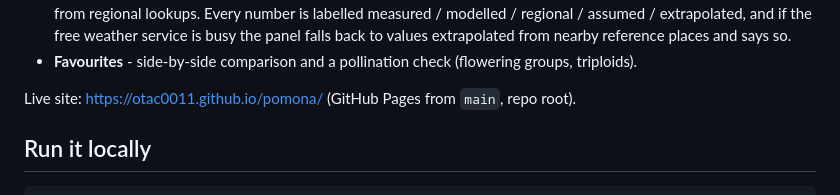
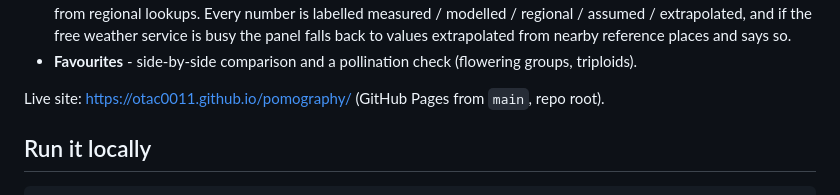
Before and after one commit to otac0011/pomography, a Markdown page: README.md, the part around the change. Drawn GitHub-style.

Commit message:
README: new site address
Co-Authored-By: Claude Opus 5.5 <noreply@anthropic.com>

```diff
--- a/README.md
+++ b/README.md
@@ -20,7 +20,7 @@ Karim Habibi).
   free weather service is busy the panel falls back to values extrapolated from nearby reference places and says so.
 * **Favourites** - side-by-side comparison and a pollination check (flowering groups, triploids).
 
-Live site: https://otac0011.github.io/pomona/ (GitHub Pages from `main`, repo root).
+Live site: https://otac0011.github.io/pomography/ (GitHub Pages from `main`, repo root).
 
 ## Run it locally
 
```
